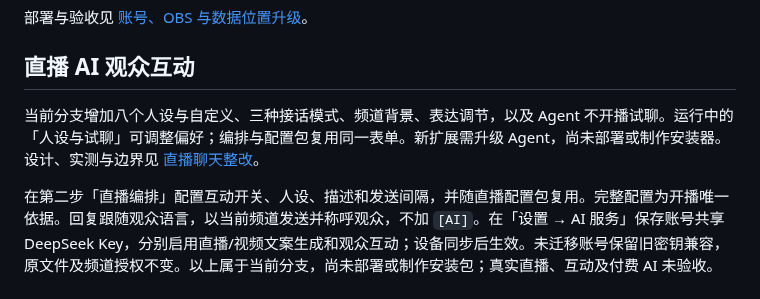
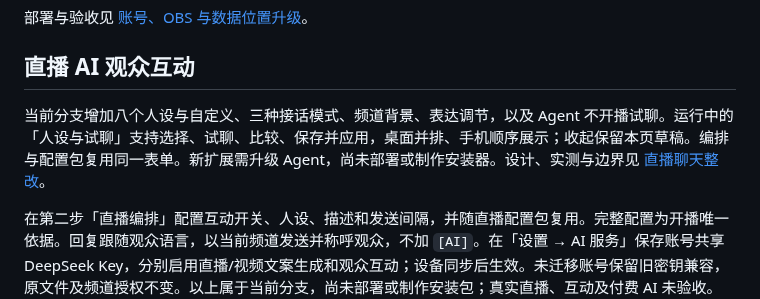
Before and after one commit to Doris619619/LivePilot-v2, a Markdown page: README.md, the part around the change. Drawn GitHub-style.

```diff
--- a/README.md
+++ b/README.md
@@ -91,7 +91,7 @@ Windows App 只接受客户账号，通过云端验证。退出界面不停止
 
 ## 直播 AI 观众互动
 
-当前分支增加八个人设与自定义、三种接话模式、频道背景、表达调节，以及 Agent 不开播试聊。运行中的「人设与试聊」可调整偏好；编排与配置包复用同一表单。新扩展需升级 Agent，尚未部署或制作安装器。设计、实测与边界见 [直播聊天整改](docs/直播聊天整改.md)。
+当前分支增加八个人设与自定义、三种接话模式、频道背景、表达调节，以及 Agent 不开播试聊。运行中的「人设与试聊」支持选择、试聊、比较、保存并应用，桌面并排、手机顺序展示；收起保留本页草稿。编排与配置包复用同一表单。新扩展需升级 Agent，尚未部署或制作安装器。设计、实测与边界见 [直播聊天整改](docs/直播聊天整改.md)。
 
 
 在第二步「直播编排」配置互动开关、人设、描述和发送间隔，并随直播配置包复用。完整配置为开播唯一依据。回复跟随观众语言，以当前频道发送并称呼观众，不加 `[AI]`。在「设置 → AI 服务」保存账号共享 DeepSeek Key，分别启用直播/视频文案生成和观众互动；设备同步后生效。未迁移账号保留旧密钥兼容，原文件及频道授权不变。以上属于当前分支，尚未部署或制作安装包；真实直播、互动及付费 AI 未验收。详见 [直播 AI 观众互动](docs/直播AI观众互动.md)。
```
Also changed, not shown: docs/desktop/0.1.17发布.md (added, +10 -0 lines), docs/直播聊天整改.md (+5 -1 lines), docs/images/chat-conversation/desktop.png, docs/images/chat-conversation/mobile.png, 9 other files.
